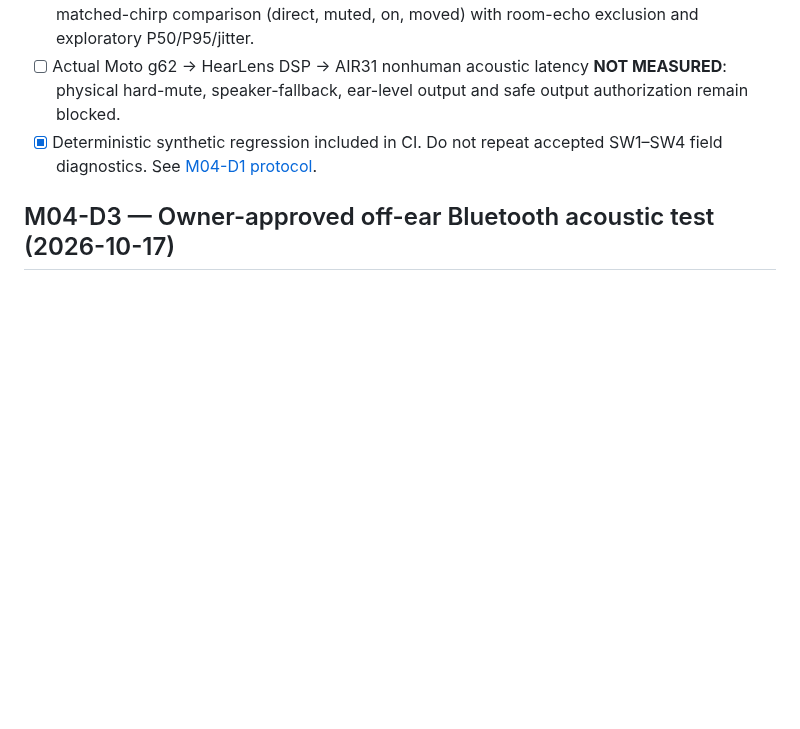
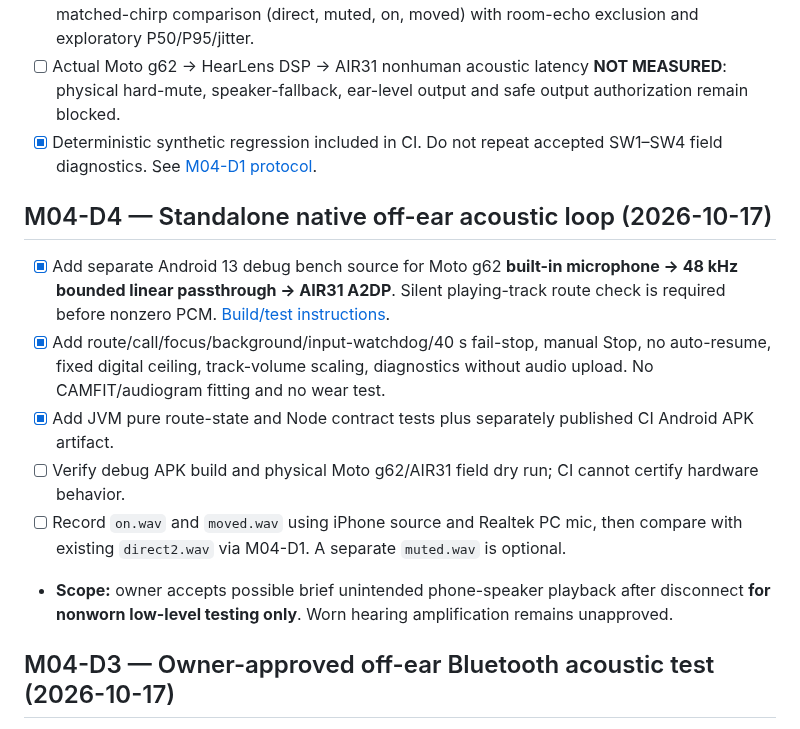
Before and after one commit to edisontw/hearlens, a Markdown page: docs/ROADMAP.md, the part around the change. Drawn GitHub-style; blank space fills up the shorter version.

Commit message:
docs(m04): track M04-D4 APK and nonhuman on/moved acoustic acceptance

```diff
--- a/docs/ROADMAP.md
+++ b/docs/ROADMAP.md
@@ -124,6 +124,15 @@ No live-ear safety claim.
 - [ ] Actual Moto g62 → HearLens DSP → AIR31 nonhuman acoustic latency **NOT MEASURED**: physical hard-mute, speaker-fallback, ear-level output and safe output authorization remain blocked.
 - [x] Deterministic synthetic regression included in CI. Do not repeat accepted SW1–SW4 field diagnostics. See [M04-D1 protocol](./M04D1_MONO_CHIRP_SMOKE_2026-10-16.md).
 
+## M04-D4 — Standalone native off-ear acoustic loop (2026-10-17)
+
+- [x] Add separate Android 13 debug bench source for Moto g62 **built-in microphone → 48 kHz bounded linear passthrough → AIR31 A2DP**. Silent playing-track route check is required before nonzero PCM. [Build/test instructions](../apps/android-acoustic-bench/README.md).
+- [x] Add route/call/focus/background/input-watchdog/40 s fail-stop, manual Stop, no auto-resume, fixed digital ceiling, track-volume scaling, diagnostics without audio upload. No CAMFIT/audiogram fitting and no wear test.
+- [x] Add JVM pure route-state and Node contract tests plus separately published CI Android APK artifact.
+- [ ] Verify debug APK build and physical Moto g62/AIR31 field dry run; CI cannot certify hardware behavior.
+- [ ] Record `on.wav` and `moved.wav` using iPhone source and Realtek PC mic, then compare with existing `direct2.wav` via M04-D1. A separate `muted.wav` is optional.
+- **Scope:** owner accepts possible brief unintended phone-speaker playback after disconnect **for nonworn low-level testing only**. Worn hearing amplification remains unapproved.
+
 ## M04-D3 — Owner-approved off-ear Bluetooth acoustic test (2026-10-17)
 
 - [x] Remove the previous *zero possible phone-speaker fallback* proof as a precondition for **nonhuman, low-volume, off-ear acoustic experimentation**. Owner accepts possible brief speaker leakage and requires app-side stop on BT loss. [Decision and test design](./M04D3_NONHUMAN_BLUETOOTH_BENCH_DECISION_2026-10-17.md).
```
